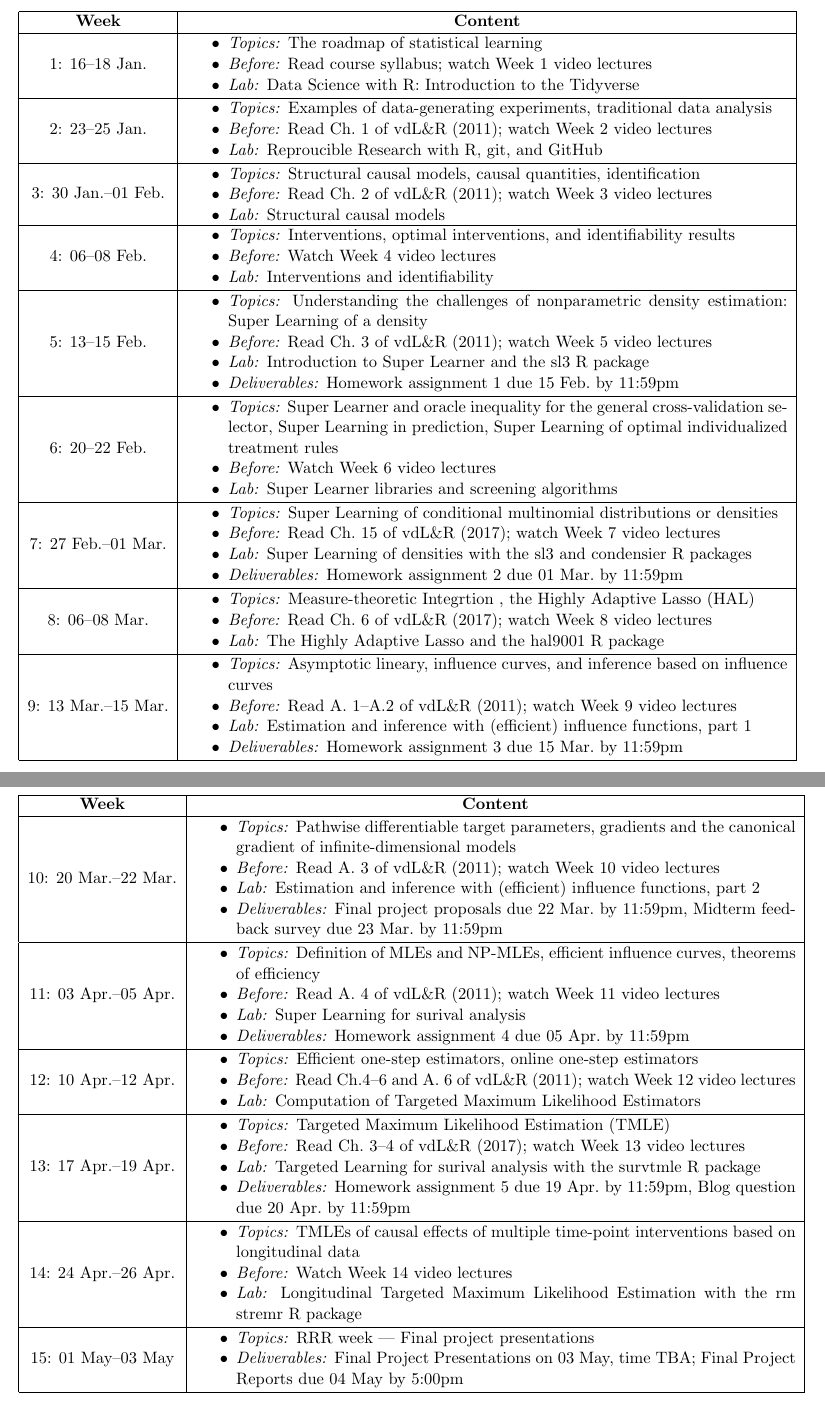
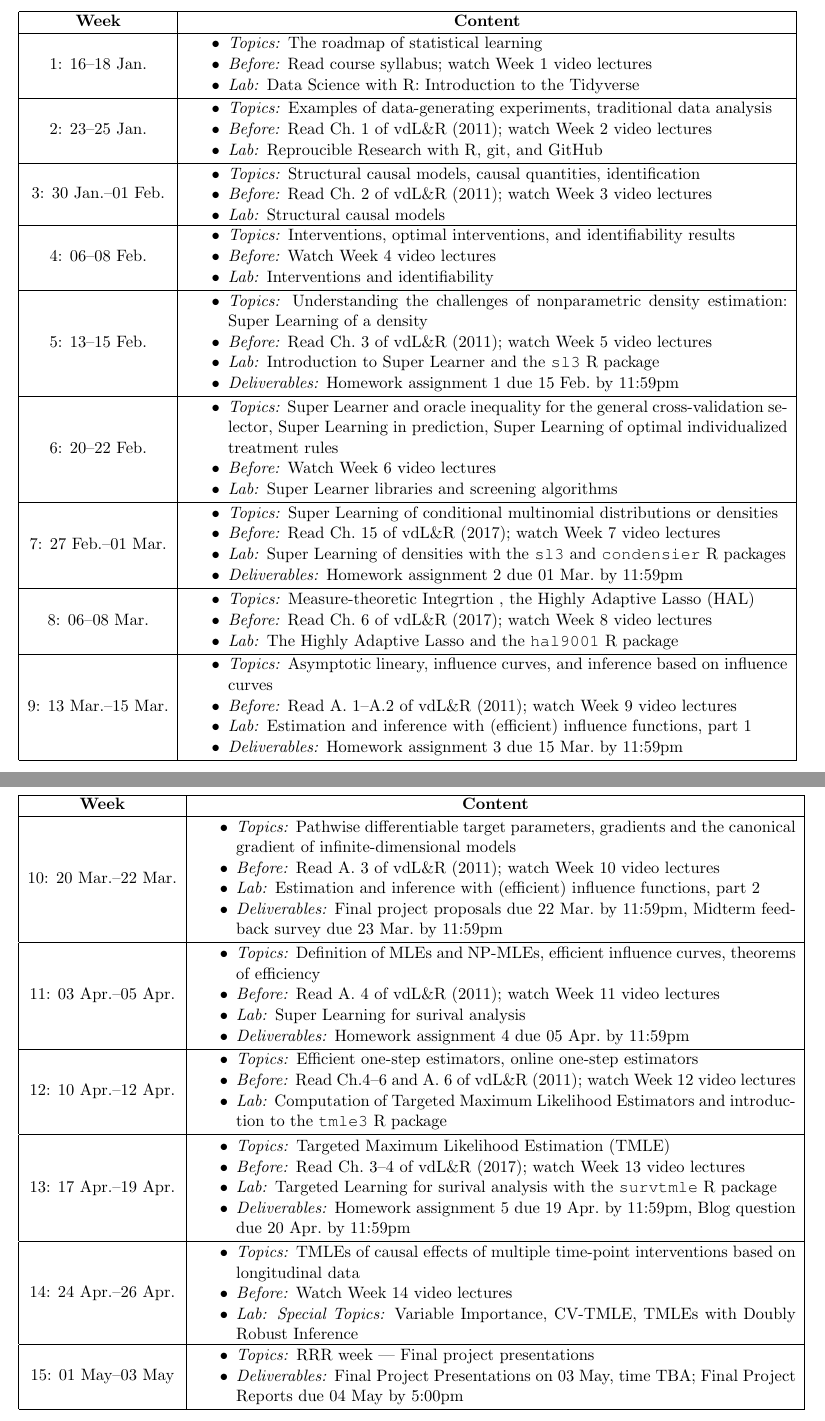
Before and after one commit to rachaelvp/tlbbd, a LaTeX document (syllabus/syllabus.tex): two parts of pages 5 and 6 of 6, joined at a grey line, cut so that both start at the same text. Compiled offline with pdfLaTeX.

Commit message:
use courier fonts for packages

```diff
--- a/syllabus/syllabus.tex
+++ b/syllabus/syllabus.tex
@@ -5,6 +5,7 @@
 \usepackage{multirow}
 \usepackage{setspace}
 \usepackage{hyperref}
+\usepackage{courier}
 \usepackage{float}
 \restylefloat{table}
 \pagestyle{plain}
@@ -334,7 +335,8 @@ class.
     estimation: Super Learning of a density
   \item \textit{Before:} Read Ch.~3 of vdL\&R (2011); watch Week 5 video
     lectures
-  \item \textit{Lab:} Introduction to Super Learner and the {\rm sl3} R package
+  \item \textit{Lab:} Introduction to Super Learner and the \texttt{sl3} R
+    package
   \item \textit{Deliverables:} Homework assignment 1 due 15 Feb.~by 11:59pm
   \vspace{1mm}
 \end{itemize}
@@ -361,8 +363,8 @@ class.
     or densities
   \item \textit{Before:} Read Ch.~15 of vdL\&R (2017); watch Week 7 video
     lectures
-  \item \textit{Lab:} Super Learning of densities with the {\rm sl3} and
-    {\rm condensier} R packages
+  \item \textit{Lab:} Super Learning of densities with the \texttt{sl3} and
+    \texttt{condensier} R packages
   \item \textit{Deliverables:} Homework assignment 2 due 01 Mar.~by 11:59pm
   \vspace{1mm}
 \end{itemize}
@@ -376,7 +378,8 @@ class.
     Lasso (HAL)
   \item \textit{Before:} Read Ch.~6 of vdL\&R (2017); watch Week 8 video
     lectures
-  \item \textit{Lab:} The Highly Adaptive Lasso and the {\rm hal9001} R package
+  \item \textit{Lab:} The Highly Adaptive Lasso and the \texttt{hal9001} R
+    package
   \vspace{1mm}
 \end{itemize}
 \end{minipage} \\
@@ -446,7 +449,8 @@ class.
     estimators
   \item \textit{Before:} Read Ch.4--6 and A.~6 of vdL\&R (2011); watch Week 12
     video lectures
-  \item \textit{Lab:} Computation of Targeted Maximum Likelihood Estimators
+  \item \textit{Lab:} Computation of Targeted Maximum Likelihood Estimators and
+    introduction to the \texttt{tmle3} R package
   \vspace{1mm}
 \end{itemize}
 \end{minipage} \\
@@ -459,7 +463,7 @@ class.
   \item \textit{Before:} Read Ch.~3--4 of vdL\&R (2017); watch Week 13 video
     lectures
   \item \textit{Lab:} Targeted Learning for surival analysis with the
-    {\rm survtmle} R package
+    \texttt{survtmle} R package
   \item \textit{Deliverables:} Homework assignment 5 due 19 Apr.~by 11:59pm,
     Blog question due 20 Apr.~by 11:59pm
   \vspace{1mm}
@@ -473,8 +477,8 @@ class.
   \item \textit{Topics:} TMLEs of causal effects of multiple time-point
     interventions based on longitudinal data
   \item \textit{Before:} Watch Week 14 video lectures
-  \item \textit{Lab:} Longitudinal Targeted Maximum Likelihood Estimation with
-    the {rm stremr} R package
+  \item \textit{Lab:} \textit{Special Topics:} Variable Importance, CV-TMLE,
+    TMLEs with Doubly Robust Inference
   \vspace{1mm}
 \end{itemize}
 \end{minipage} \\
```
